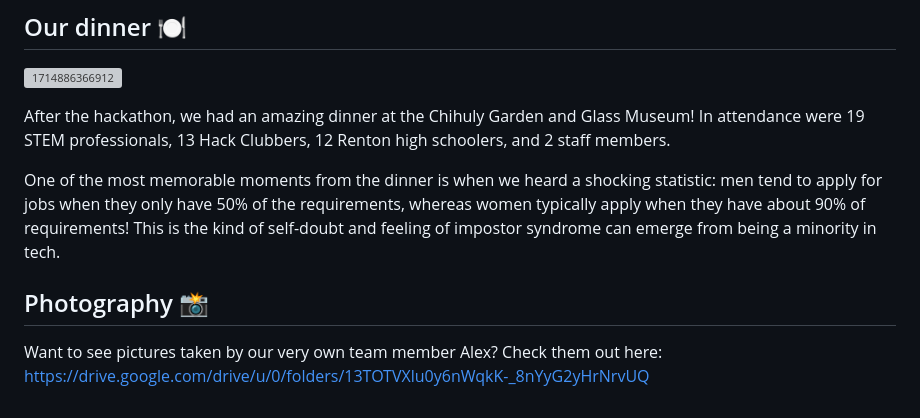
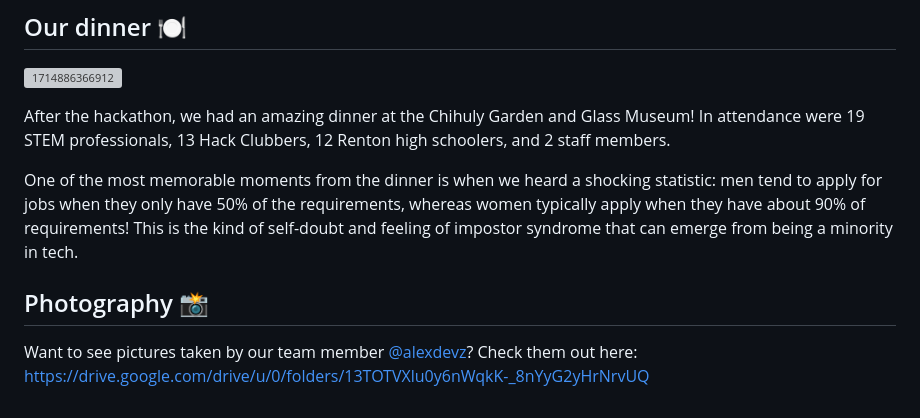
Before and after one commit to hackclub/evergreen, a Markdown page: README.md, the part around the change. GitHub-like rendering; grey boxes are pictures that could not be loaded.

```diff
--- a/README.md
+++ b/README.md
@@ -63,7 +63,7 @@ In this workshop, students learned the fundamentals of 3D modeling in Spline, a
 
 After the hackathon, we had an amazing dinner at the Chihuly Garden and Glass Museum! In attendance were 19 STEM professionals, 13 Hack Clubbers, 12 Renton high schoolers, and 2 staff members.
 
-One of the most memorable moments from the dinner is when we heard a shocking statistic: men tend to apply for jobs when they only have 50% of the requirements, whereas women typically apply when they have about 90% of requirements! This is the kind of self-doubt and feeling of impostor syndrome can emerge from being a minority in tech.
+One of the most memorable moments from the dinner is when we heard a shocking statistic: men tend to apply for jobs when they only have 50% of the requirements, whereas women typically apply when they have about 90% of requirements! This is the kind of self-doubt and feeling of impostor syndrome that can emerge from being a minority in tech.
 
 ## Photography 📸
-Want to see pictures taken by our very own team member Alex? Check them out here: https://drive.google.com/drive/u/0/folders/13TOTVXlu0y6nWqkK-_8nYyG2yHrNrvUQ
+Want to see pictures taken by our team member [@alexdevz](https://github.com/alexdevz)? Check them out here: https://drive.google.com/drive/u/0/folders/13TOTVXlu0y6nWqkK-_8nYyG2yHrNrvUQ
```
